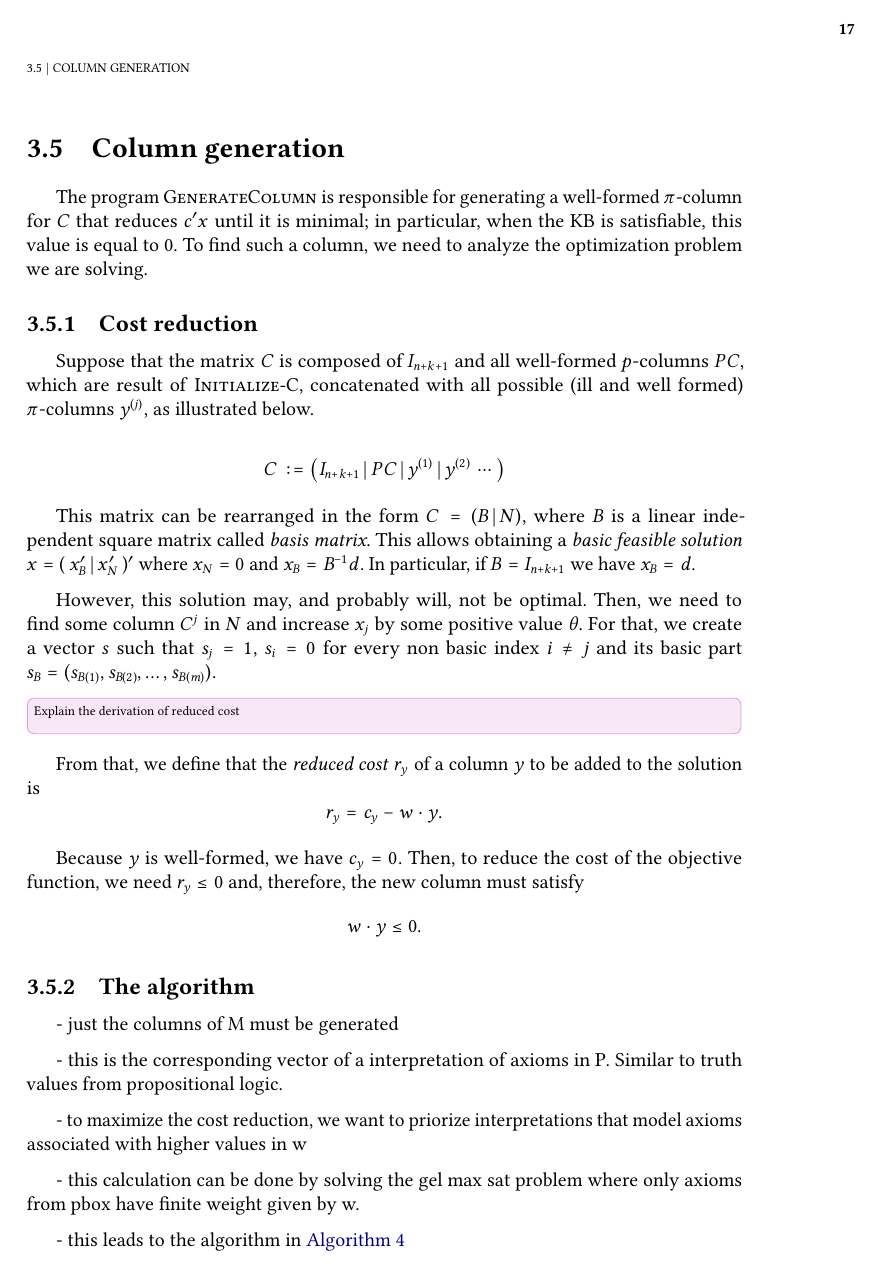
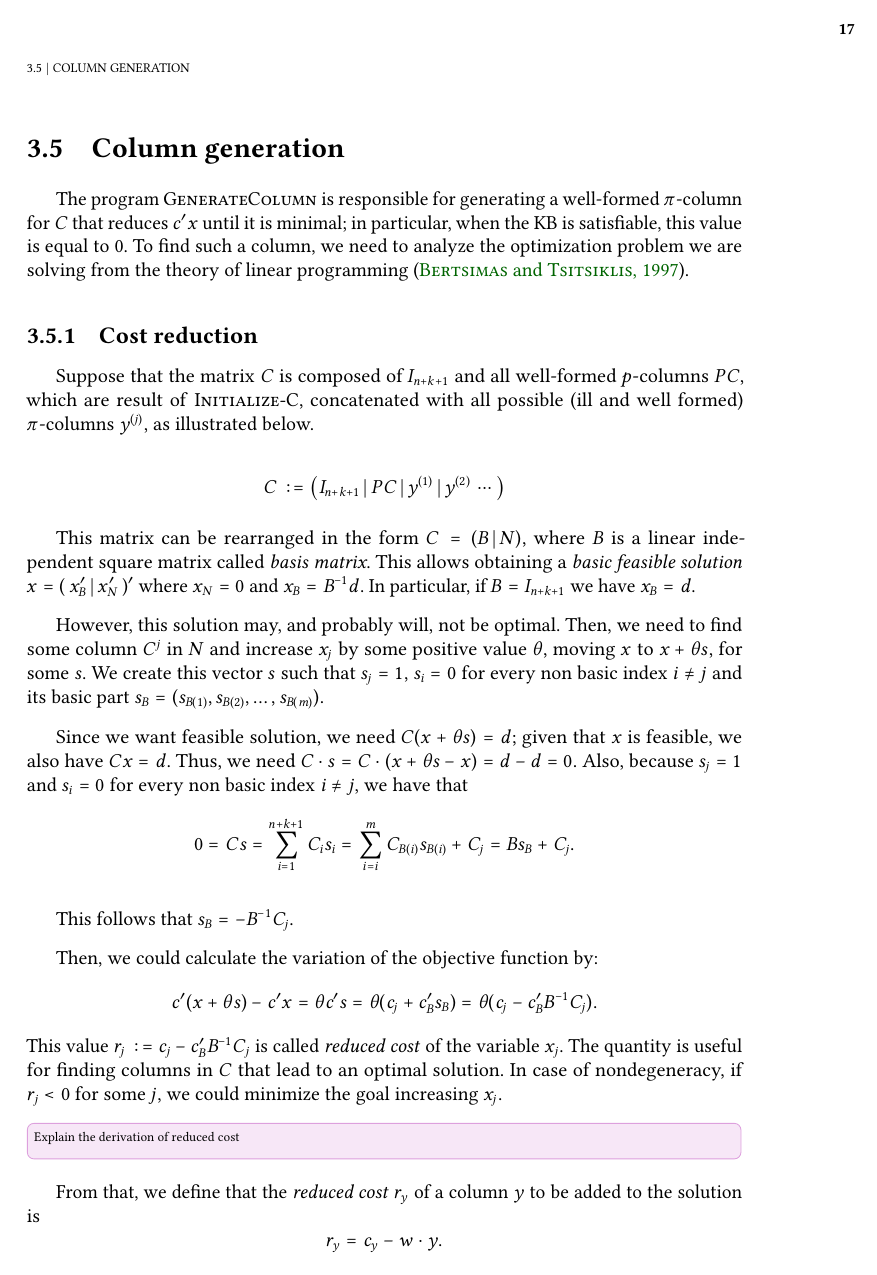
Before and after one commit to AndrewIjano/mac0499-monograph, a LaTeX thesis (tese.tex, which reads content/03-development.tex): page 31 of 43. The pictures show the PDF file tese.pdf that the author committed with the source.

Commit message:
Add more of column generation

```diff
--- a/content/03-development.tex
+++ b/content/03-development.tex
@@ -147,7 +147,7 @@ There are several methods for solving a linear optimization problem. The \emph{s
 Because of the theoretical tractability, the linear solver \textsc{LinProg} implemented uses the interior point method.
 
 \section{Column generation}
-The program \textsc{GenerateColumn} is responsible for generating a well-formed $\pi$-column for $C$ that reduces $c' x$ until it is minimal; in particular, when the KB is satisfiable, this value is equal to 0. To find such a column, we need to analyze the optimization problem we are solving.
+The program \textsc{GenerateColumn} is responsible for generating a well-formed $\pi$-column for $C$ that reduces $c' x$ until it is minimal; in particular, when the KB is satisfiable, this value is equal to 0. To find such a column, we need to analyze the optimization problem we are solving from the theory of linear programming \citep{bertsimas1997introduction}.
 
 \subsection{Cost reduction}
 
@@ -160,7 +160,20 @@ Suppose that the matrix $C$ is composed of $I_{n+k+1}$ and all well-formed $p$-c
 This matrix can be rearranged in the form $C = (B \, | \, N)$, where $B$ is a linear independent square matrix called \emph{basis matrix}. This allows obtaining a \emph{basic feasible solution} $x = (\, x_B' \, | \, x_N' \,)'$ where $x_N = 0$ and $x_B = B^{-1}d$. In particular, if $B = I_{n+k+1}$ we have $x_B = d$.
 
 
-However, this solution may, and probably will, not be optimal. Then, we need to find some column $C^j$ in $N$ and increase $x_j$ by some positive value $\theta$. For that, we create a vector~$s$ such that $s_j = 1$, $s_i = 0$ for every non basic index $i \neq j$ and its basic part $s_B = (s_{B(1)}, s_{B(2)}, \dots, s_{B(m)})$.
+However, this solution may, and probably will, not be optimal. Then, we need to find some column $C^j$ in $N$ and increase $x_j$ by some positive value $\theta$, moving $x$ to $x + \theta s$, for some $s$. We create this vector~$s$ such that $s_j = 1$, $s_i = 0$ for every non basic index $i \neq j$ and its basic part $s_B = (s_{B(1)}, s_{B(2)}, \dots, s_{B(m)})$.
+
+Since we want feasible solution, we need $C (x + \theta s) = d$; given that $x$ is feasible, we also have $C x = d$. Thus, we need $C \cdot s = C \cdot (x + \theta s - x) = d - d = 0$. Also, because $s_j = 1$ and $s_i = 0$ for every non basic index $i \neq j$, we have that
+\[
+	0 = C s = \sum_{i = 1}^{n + k + 1} C_i s_i = \sum_{i = i}^m C_{B(i)} s_{B(i)} + C_j = B s_B + C_j.
+\]
+
+This follows that $s_B = - B^{-1} C_j$.
+
+Then, we could calculate the variation of the objective function by:
+\begin{align*}
+	c' (x + \theta s) - c'x & = \theta c's = \theta (c_j + c_B' s_B) = \theta (c_j - c'_B B^{-1} C_j).
+\end{align*}
+This value $r_j := c_j - c'_B B^{-1} C_j$ is called \emph{reduced cost} of the variable $x_j$. The quantity is useful for finding columns in $C$ that lead to an optimal solution. In case of nondegeneracy, if $r_j < 0$ for some $j$, we could minimize the goal increasing $x_j$.
 
 \improvement[inline]{Explain the derivation of reduced cost}
 
@@ -170,21 +183,24 @@ From that, we define that the \emph{reduced cost} $r_y$ of a column $y$ to be ad
 \]
 
 Because $y$ is well-formed, we have $c_y = 0$. Then, to reduce the cost of the objective function, we need $r_y \leq 0$ and, therefore, the new column must satisfy
-\[
-	w \cdot y \leq 0.
-\]
+\begin{equation}
+	\label{eq:col-restr}
+	w \cdot y \geq 0.
+\end{equation}
 
-\subsection{The algorithm}
+\subsection{Intermediate problem}
 
-- just the columns of M must be generated
+In this algorithm, only the $n$ first elements, which correspond to a column of $M$, must be generated, since the last elements are composed of $k$ 0-elements and one 1-element. This new column $M^j$ is the corresponding vector in $\PP$ of a $C$-satisfiable interpretation. Then, to find such column, we can solve an intermediate problem.
 
-- this is the corresponding vector of a interpretation of axioms in P. Similar to truth values from propositional logic.
+Define $\CC \cup \PP$ as a potentially unsatisfiable CBox with all axioms of $\CC$ and axioms from restrictions of $\PP$. We want to find a new CBox $\CC^\bullet \subseteq \CC \cup \PP$ such that $\CC^\bullet$ is satisfiable and $\CC^\bullet \models C \isa D$ if $C \isa D \in \CC$. An interpretation model of $\CC^\bullet$ will be $\CC$-satisfiable and can generate a corresponding vector $M^j$ in $\PP$. Also, the new column $y$ created from $M^j$ must obey the restriction in \autoref{eq:col-restr}.
 
-- to maximize the cost reduction, we want to priorize interpretations that model axioms associated with higher values in w
+Instead of generating a column $y$ that just satisfies the conditions above, we could generate one that maximizes the cost reduction in \autoref{eq:col-restr}. This can be done maximizing $\sum_{i = 1}^n w_i \cdot y_i$ which is choosing axioms $Ax_i$ for $\CC^\bullet$ based on weights $w_i$, $1 \leq i \leq n$.
 
-- this calculation can be done by solving the gel max sat problem where only axioms from pbox have finite weight given by w.
+Then, this problem can be modeled as a $\gel$-MaxSAT for $\CC \cup \PP$ where axioms of $\CC$ have infinite weight and axioms $Ax_i$ from $\PP$ have weight $w_i$.
 
-- this leads to the algorithm in \autoref{alg:gen-col}
+\subsection{Generating column}
+
+This leads to the solution in \autoref{alg:gen-col}.
 
 \begin{algorithm}
 	\caption{The algorithm of column generation}
```
Also changed, not shown: content/02-background.tex (+3 -2 lines), content/04-experiments-and-results.tex (renamed from content/04-experiments.tex, +1 -1 lines), content/05-results.tex (deleted, +0 -4 lines), tese.tex (+3 -4 lines), content/05-related-work.tex (renamed from content/06-related-work.tex), content/06-conclusion.tex (renamed from content/07-conclusion.tex), tese.pdf, content/03-development.tex (6 more changed lines). Lines whose indentation alone changed are shown as unchanged.
